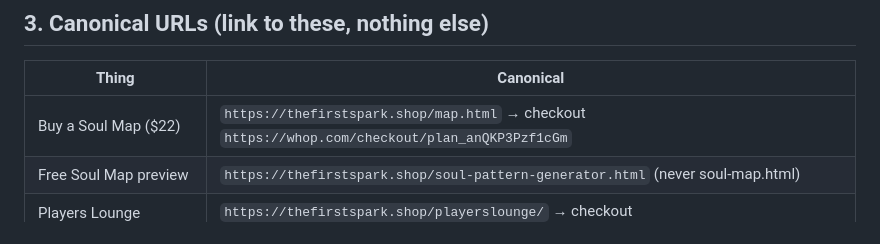
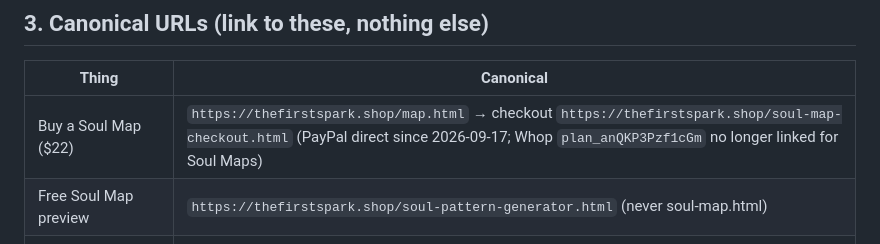
Before and after one commit to thefirstspark/family, a Markdown page: SITE_CONSTITUTION.md, the part around the change. Rendered like a GitHub page.

Commit message:
Soul Map checkout → PayPal direct (thefirstspark.shop/soul-map-checkout.html); Whop plan_anQKP3Pzf1cGm links retired
Co-Authored-By: Claude Fable 5.1 <noreply@anthropic.com>

```diff
--- a/SITE_CONSTITUTION.md
+++ b/SITE_CONSTITUTION.md
@@ -29,7 +29,7 @@ Not sites: `initiation-engine` (hidden Whop app, not deployed), `soul-map-server
 
 | Thing | Canonical |
 |---|---|
-| Buy a Soul Map ($22) | `https://thefirstspark.shop/map.html` → checkout `https://whop.com/checkout/plan_anQKP3Pzf1cGm` |
+| Buy a Soul Map ($22) | `https://thefirstspark.shop/map.html` → checkout `https://thefirstspark.shop/soul-map-checkout.html` (PayPal direct since 2026-09-17; Whop `plan_anQKP3Pzf1cGm` no longer linked for Soul Maps) |
 | Free Soul Map preview | `https://thefirstspark.shop/soul-pattern-generator.html` (never soul-map.html) |
 | Players Lounge ($33/mo, 3-day trial) | `https://thefirstspark.shop/playerslounge/` → checkout `https://whop.com/checkout/plan_okFWwlpgnc2bQ` |
 | Players Lounge member home | Whop hub `https://whop.com/sparkverse-511c/the-players-lounge/` → Notion Players Hub `3cf5e039120f81fd805af5b50c03a182` |
```
